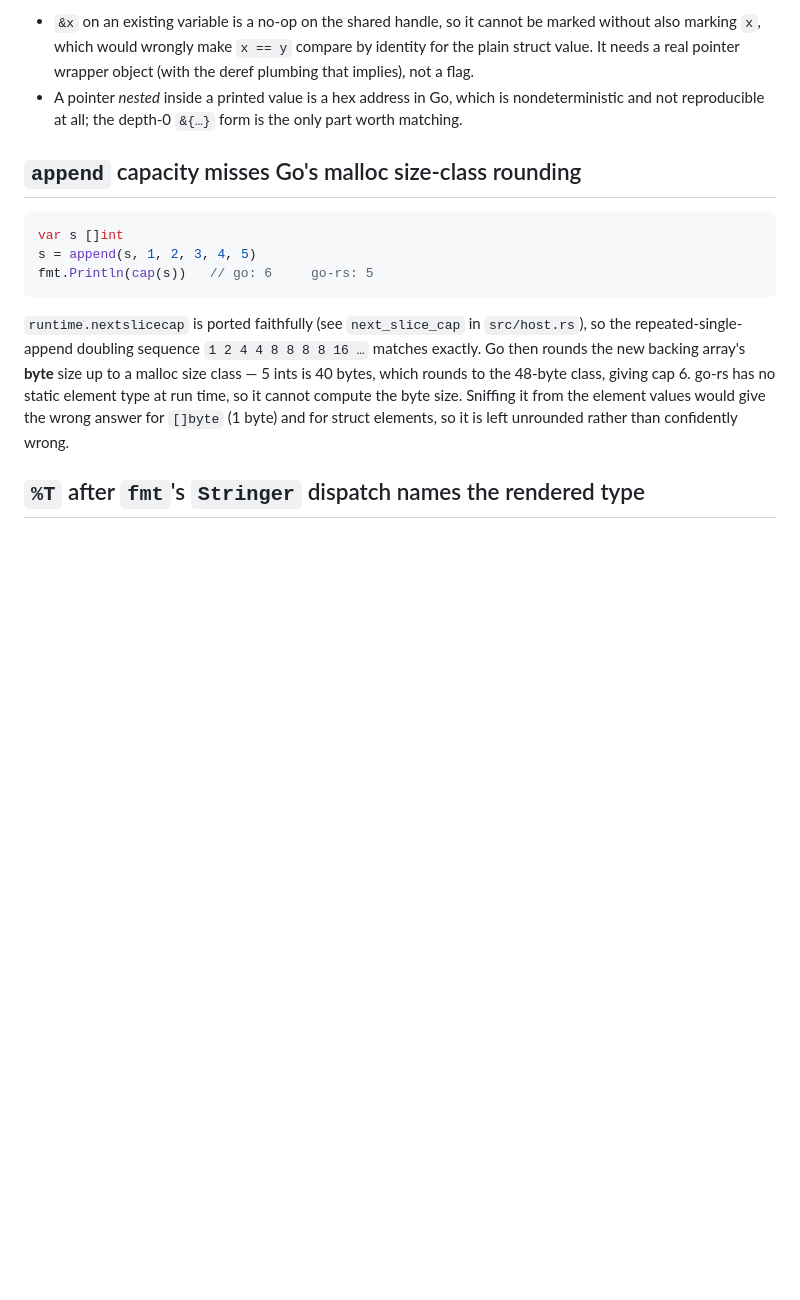
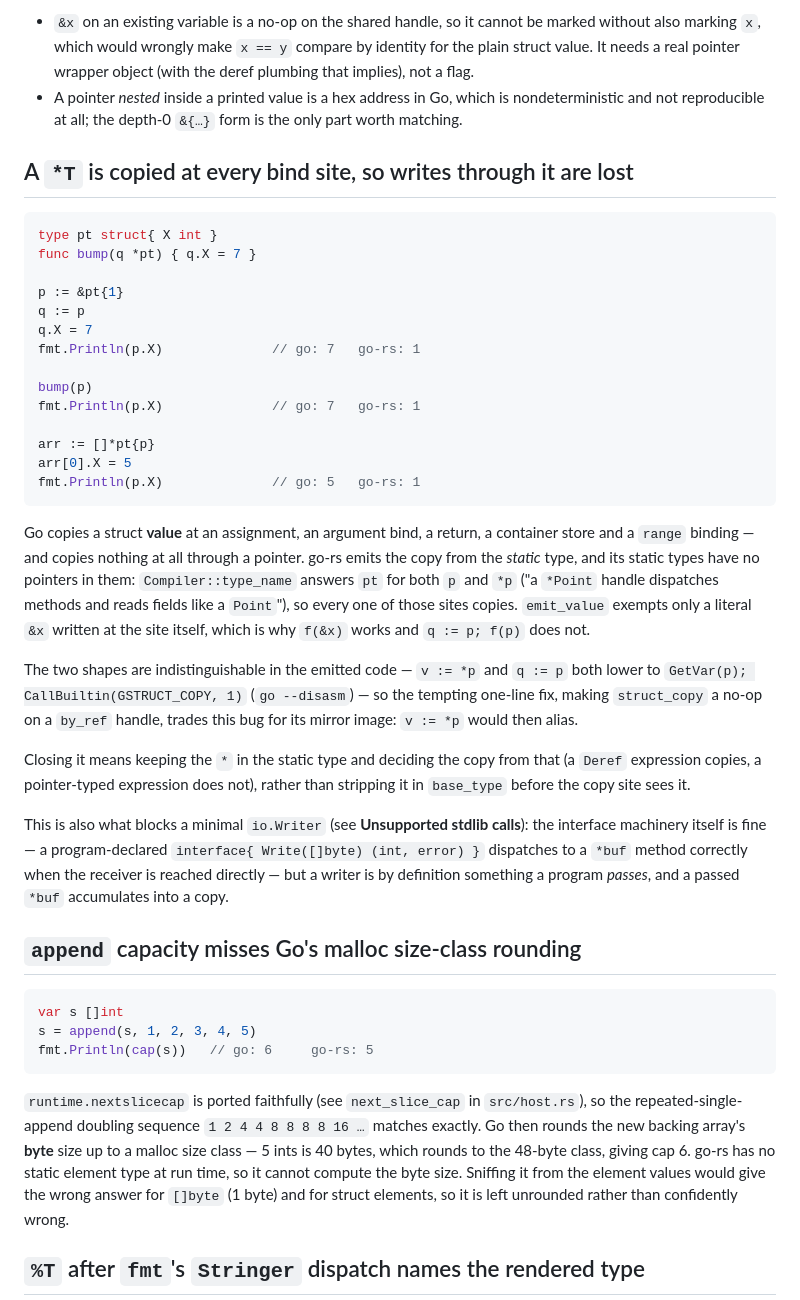
Before and after one commit to MenkeTechnologies/go-rs, a Markdown page: BUGS.md, the part around one of its changes. Drawn GitHub-style; blank space fills up the shorter version.

````diff
--- a/BUGS.md
+++ b/BUGS.md
@@ -219,6 +219,49 @@ half:
   nondeterministic and not reproducible at all; the depth-0 `&{…}` form is the
   only part worth matching.
 
+## A `*T` is copied at every bind site, so writes through it are lost
+
+```go
+type pt struct{ X int }
+func bump(q *pt) { q.X = 7 }
+
+p := &pt{1}
+q := p
+q.X = 7
+fmt.Println(p.X)              // go: 7   go-rs: 1
+
+bump(p)
+fmt.Println(p.X)              // go: 7   go-rs: 1
+
+arr := []*pt{p}
+arr[0].X = 5
+fmt.Println(p.X)              // go: 5   go-rs: 1
+```
+
+Go copies a struct **value** at an assignment, an argument bind, a return, a
+container store and a `range` binding — and copies nothing at all through a
+pointer. go-rs emits the copy from the *static* type, and its static types have
+no pointers in them: `Compiler::type_name` answers `pt` for both `p` and `*p`
+("a `*Point` handle dispatches methods and reads fields like a `Point`"), so
+every one of those sites copies. `emit_value` exempts only a literal `&x`
+written at the site itself, which is why `f(&x)` works and `q := p; f(p)` does
+not.
+
+The two shapes are indistinguishable in the emitted code — `v := *p` and
+`q := p` both lower to `GetVar(p); CallBuiltin(GSTRUCT_COPY, 1)` (`go --disasm`)
+— so the tempting one-line fix, making `struct_copy` a no-op on a `by_ref`
+handle, trades this bug for its mirror image: `v := *p` would then alias.
+
+Closing it means keeping the `*` in the static type and deciding the copy from
+that (a `Deref` expression copies, a pointer-typed expression does not), rather
+than stripping it in `base_type` before the copy site sees it.
+
+This is also what blocks a minimal `io.Writer` (see **Unsupported stdlib
+calls**): the interface machinery itself is fine — a program-declared
+`interface{ Write([]byte) (int, error) }` dispatches to a `*buf` method
+correctly when the receiver is reached directly — but a writer is by definition
+something a program *passes*, and a passed `*buf` accumulates into a copy.
+
 ## `append` capacity misses Go's malloc size-class rounding
 
 ```go
````
Also changed, not shown: other parts of BUGS.md (+23 -1 lines), README.md (+1 -1 lines).
